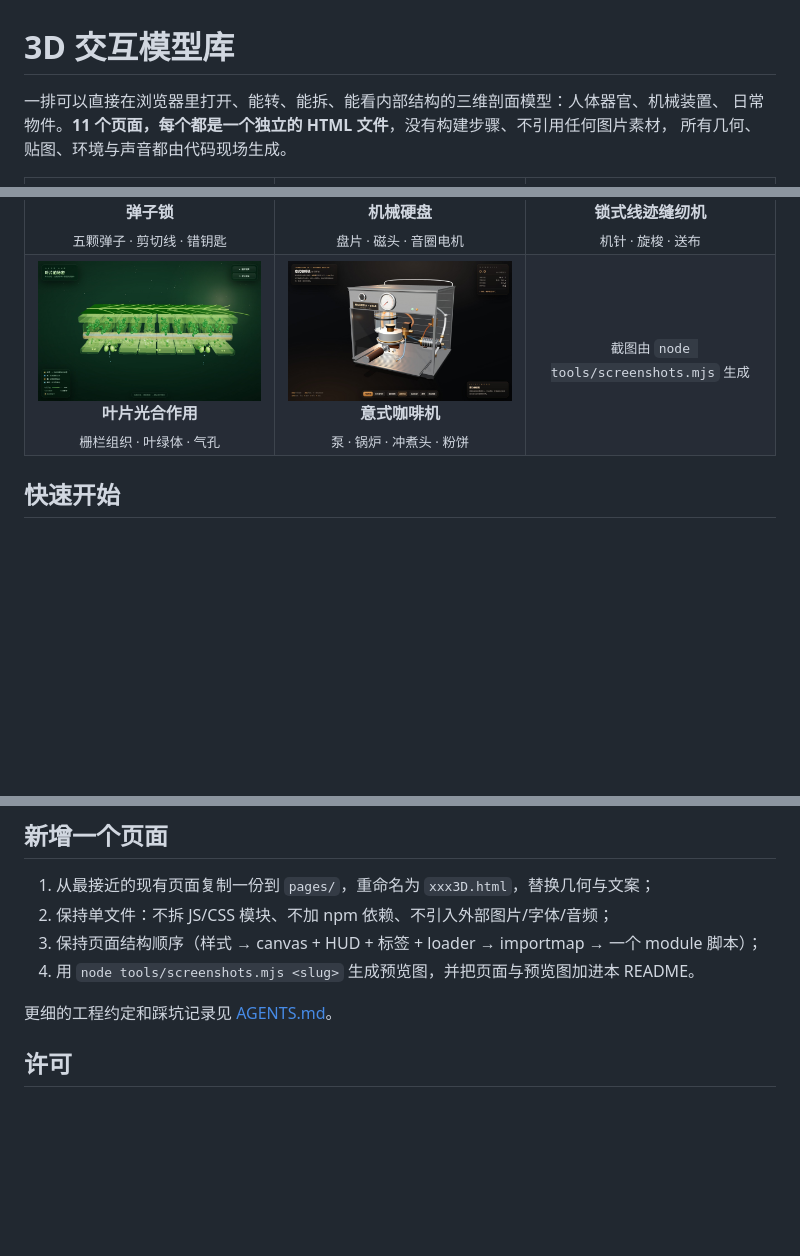
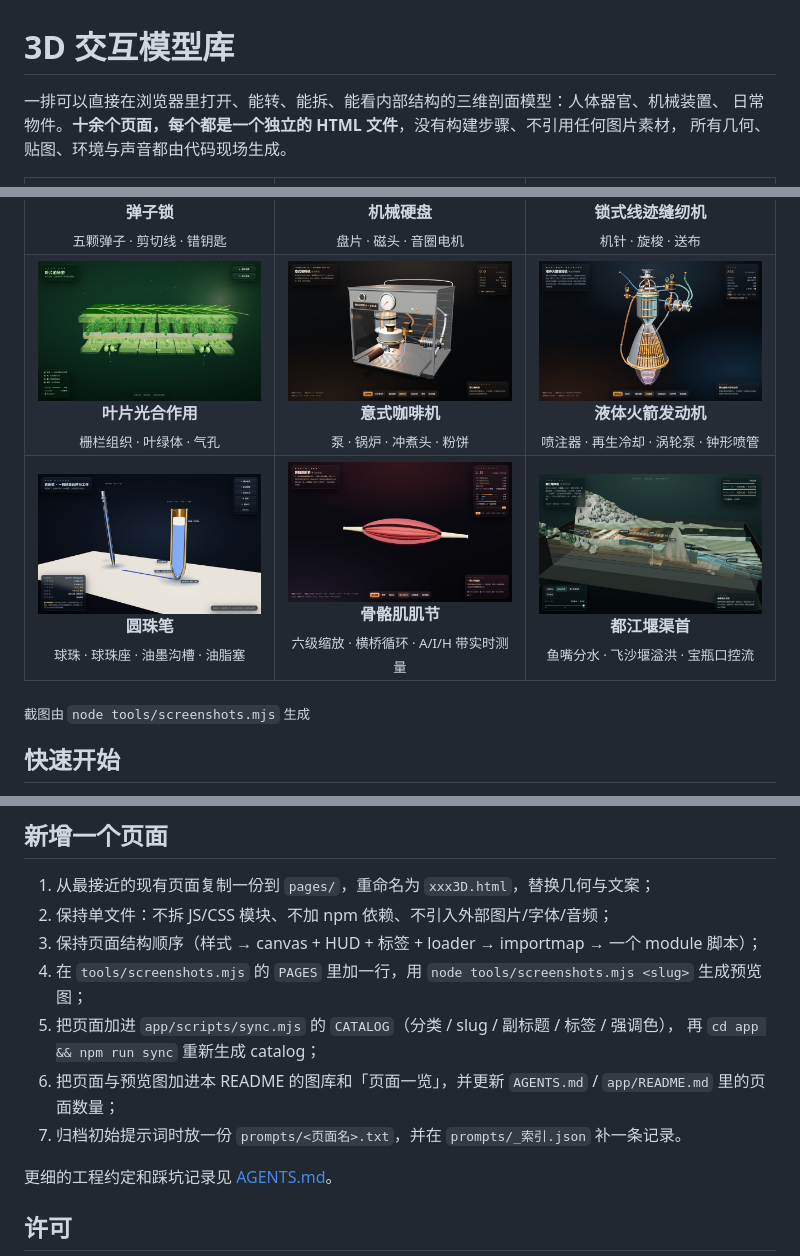
Before and after one commit to xw0810/3d-cutaway, a Markdown page: README.md, 3 parts joined by grey strips. Drawn GitHub-style; pictures changed too: screenshots/dujiangyan.jpg (added), screenshots/pen.jpg (added), screenshots/rocket.jpg (added); blank space fills up the shorter version.

```diff
--- a/README.md
+++ b/README.md
@@ -1,7 +1,7 @@
 # 3D 交互模型库
 
 一排可以直接在浏览器里打开、能转、能拆、能看内部结构的三维剖面模型：人体器官、机械装置、
-日常物件。**11 个页面，每个都是一个独立的 HTML 文件**，没有构建步骤、不引用任何图片素材，
+日常物件。**十余个页面，每个都是一个独立的 HTML 文件**，没有构建步骤、不引用任何图片素材，
 所有几何、贴图、环境与声音都由代码现场生成。
 
 <table>
@@ -23,9 +23,16 @@
   <tr>
     <td align="center"><img src="screenshots/leaf.jpg" width="100%" alt="叶片光合作用"><br><b>叶片光合作用</b><br><sub>栅栏组织 · 叶绿体 · 气孔</sub></td>
     <td align="center"><img src="screenshots/espresso.jpg" width="100%" alt="意式咖啡机"><br><b>意式咖啡机</b><br><sub>泵 · 锅炉 · 冲煮头 · 粉饼</sub></td>
-    <td align="center"><sub>截图由 <code>node tools/screenshots.mjs</code> 生成</sub></td>
+    <td align="center"><img src="screenshots/rocket.jpg" width="100%" alt="液体火箭发动机"><br><b>液体火箭发动机</b><br><sub>喷注器 · 再生冷却 · 涡轮泵 · 钟形喷管</sub></td>
+  </tr>
+  <tr>
+    <td align="center"><img src="screenshots/pen.jpg" width="100%" alt="圆珠笔"><br><b>圆珠笔</b><br><sub>球珠 · 球珠座 · 油墨沟槽 · 油脂塞</sub></td>
+    <td align="center"><img src="screenshots/sarcomere.jpg" width="100%" alt="骨骼肌肌节"><br><b>骨骼肌肌节</b><br><sub>六级缩放 · 横桥循环 · A/I/H 带实时测量</sub></td>
+    <td align="center"><img src="screenshots/dujiangyan.jpg" width="100%" alt="都江堰渠首"><br><b>都江堰渠首</b><br><sub>鱼嘴分水 · 飞沙堰溢洪 · 宝瓶口控流</sub></td>
   </tr>
 </table>
+
+<sub>截图由 <code>node tools/screenshots.mjs</code> 生成</sub>
 
 ## 快速开始
 
@@ -132,7 +166,11 @@ node tools/screenshots.mjs heart hdd       # 只重拍指定页面
 1. 从最接近的现有页面复制一份到 `pages/`，重命名为 `xxx3D.html`，替换几何与文案；
 2. 保持单文件：不拆 JS/CSS 模块、不加 npm 依赖、不引入外部图片/字体/音频；
 3. 保持页面结构顺序（样式 → canvas + HUD + 标签 + loader → importmap → 一个 module 脚本）；
-4. 用 `node tools/screenshots.mjs <slug>` 生成预览图，并把页面与预览图加进本 README。
+4. 在 `tools/screenshots.mjs` 的 `PAGES` 里加一行，用 `node tools/screenshots.mjs <slug>` 生成预览图；
+5. 把页面加进 `app/scripts/sync.mjs` 的 `CATALOG`（分类 / slug / 副标题 / 标签 / 强调色），
+   再 `cd app && npm run sync` 重新生成 catalog；
+6. 把页面与预览图加进本 README 的图库和「页面一览」，并更新 `AGENTS.md` / `app/README.md` 里的页面数量；
+7. 归档初始提示词时放一份 `prompts/<页面名>.txt`，并在 `prompts/_索引.json` 补一条记录。
 
 更细的工程约定和踩坑记录见 [AGENTS.md](AGENTS.md)。
 
```
Also changed, not shown: other parts of README.md (+33 -6 lines), app/README.md (+3 -3 lines), 11 other files.
